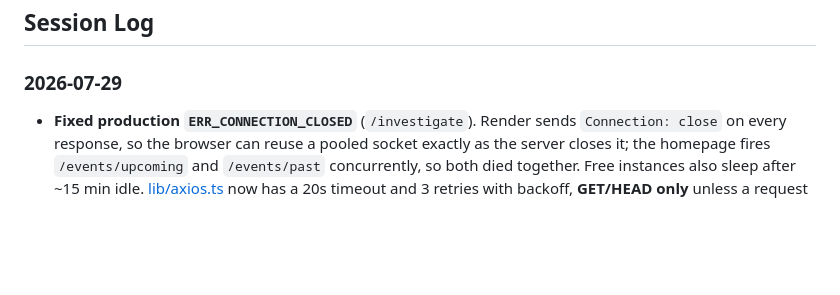
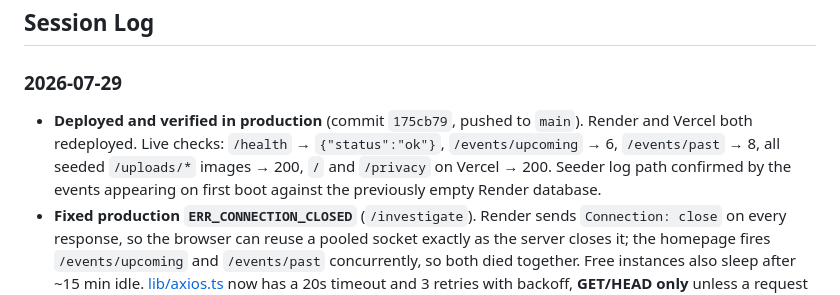
Before and after one commit to HachiburRahman/Event-Buddy, a Markdown page: CLAUDE.md, the part around the change. Rendered like a GitHub page; blank space fills up the shorter version.

Commit message:
docs: record production deploy verification in CLAUDE.md
Co-Authored-By: Claude Opus 5 <noreply@anthropic.com>

```diff
--- a/CLAUDE.md
+++ b/CLAUDE.md
@@ -121,6 +121,7 @@ Key routing rules:
 
 ### 2026-07-29
 
+- **Deployed and verified in production** (commit `175cb79`, pushed to `main`). Render and Vercel both redeployed. Live checks: `/health` → `{"status":"ok"}`, `/events/upcoming` → 6, `/events/past` → 8, all seeded `/uploads/*` images → 200, `/` and `/privacy` on Vercel → 200. Seeder log path confirmed by the events appearing on first boot against the previously empty Render database.
 - **Fixed production `ERR_CONNECTION_CLOSED`** (`/investigate`). Render sends `Connection: close` on every response, so the browser can reuse a pooled socket exactly as the server closes it; the homepage fires `/events/upcoming` and `/events/past` concurrently, so both died together. Free instances also sleep after ~15 min idle. [lib/axios.ts](frontend/src/lib/axios.ts) now has a 20s timeout and 3 retries with backoff, **GET/HEAD only** unless a request opts in with `retryable: true` — `POST /bookings` must never replay (double booking + double Stripe session). [EventList.tsx](frontend/src/components/shared/EventList.tsx) got a "Try again" button and a cold-start message. Added public `GET /health` ([app.controller.ts](backend/src/app.controller.ts)) for an uptime pinger to keep Render warm. Guarded by `npm run check:retry`, which drops sockets against the real client: 1/4 before, 4/4 after.
 - **Fixed "events show locally but not in production"** (`/investigate`). Not a code bug: local backend talks to `localhost:5432/event_db` (14 events), Render talks to its own database (0 events). A deploy ships code, not data; `synchronize: true` created the tables so the API answered `200 {"total":0}`. Snapshotted the 14 local events into [backend/src/seed/events.seed.ts](backend/src/seed/events.seed.ts) and extended [SeedService](backend/src/seed/seed.service.ts) with `seedEvents()`, guarded on `count() === 0`. Regenerate with `node scripts/export-events.mjs`. **Fixture is `.ts`, not `.json`, on purpose** — `resolveJsonModule` is off and `nest-cli.json` has no `assets` rule, so a JSON import would compile but be absent from `dist/` at runtime. Verified by booting the built app twice against a throwaway database: boot 1 seeded 14, boot 2 skipped (no duplicates).
 - **Fixed the production console 404** (`/investigate`). Root cause: [Footer.tsx:32](frontend/src/components/shared/Footer.tsx:32) links to `/privacy`, which had no route under `src/app/`. Next.js prefetches in-viewport `<Link>`s, so the footer scrolling into view fired a prefetch that 404'd. Added [frontend/src/app/privacy/page.tsx](frontend/src/app/privacy/page.tsx) plus [scripts/check-routes.mjs](frontend/scripts/check-routes.mjs) (`npm run check:routes`) to catch dangling internal links. Verified: check fails before / passes after, `tsc --noEmit` clean, `next build` lists `/privacy`. Separately confirmed **"No events found." is not a bug** — the Render backend returns `200 {"data":[],"total":0}`; the production DB has no events.
```
